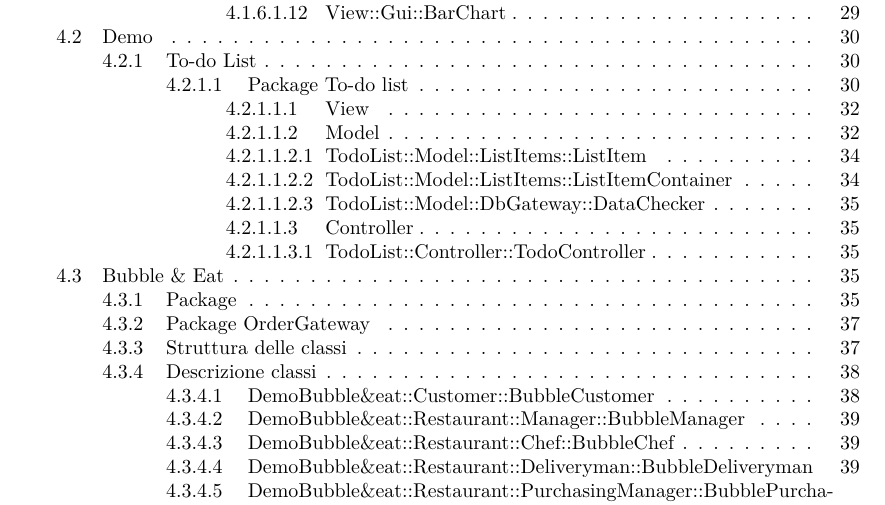
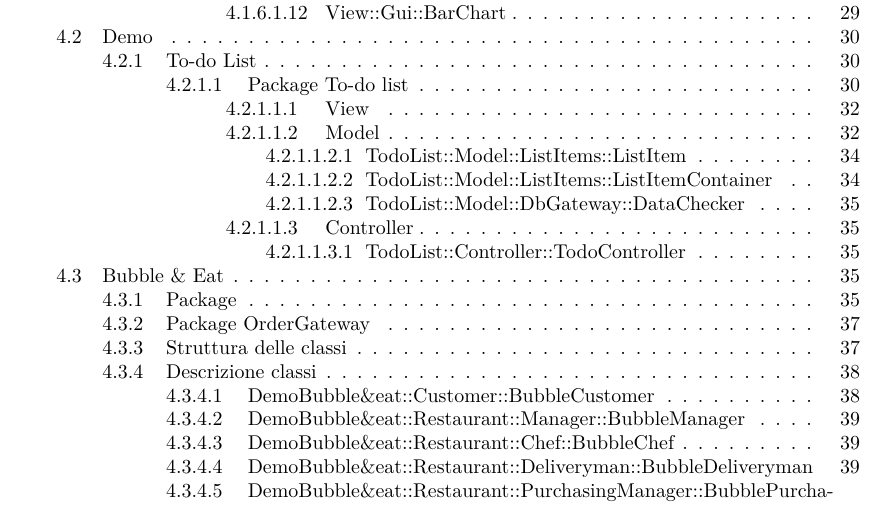
Before and after one commit to or-bit/WIP-docs, a LaTeX document (LaTex/documenti/SpecificaTecnica/SpecificaTecnica.tex, which reads LaTex/modello/layout.tex): part of page 5 of 92, cut so that both start at the same text. Compiled offline with pdfLaTeX.

Commit message:
Modifica subsubparagraph

```diff
--- a/LaTex/modello/layout.tex
+++ b/LaTex/modello/layout.tex
@@ -248,7 +248,7 @@ morestring=[b]"
 	{3.25ex \@plus 1ex \@minus .2ex} % beforeskip
 	{-1em}                           % afterskip
 	{\normalfont\normalsize\bfseries}}
-\newcommand\l@subsubparagraph{\@dottedtocline{6}{10em}{5em}}
+\newcommand\l@subsubparagraph{\@dottedtocline{6}{12em}{5em}}
 \newcommand{\subsubparagraphmark}[1]{}
 \def\endsubsubparagraph{\par
 	\if@noskipsec
```
